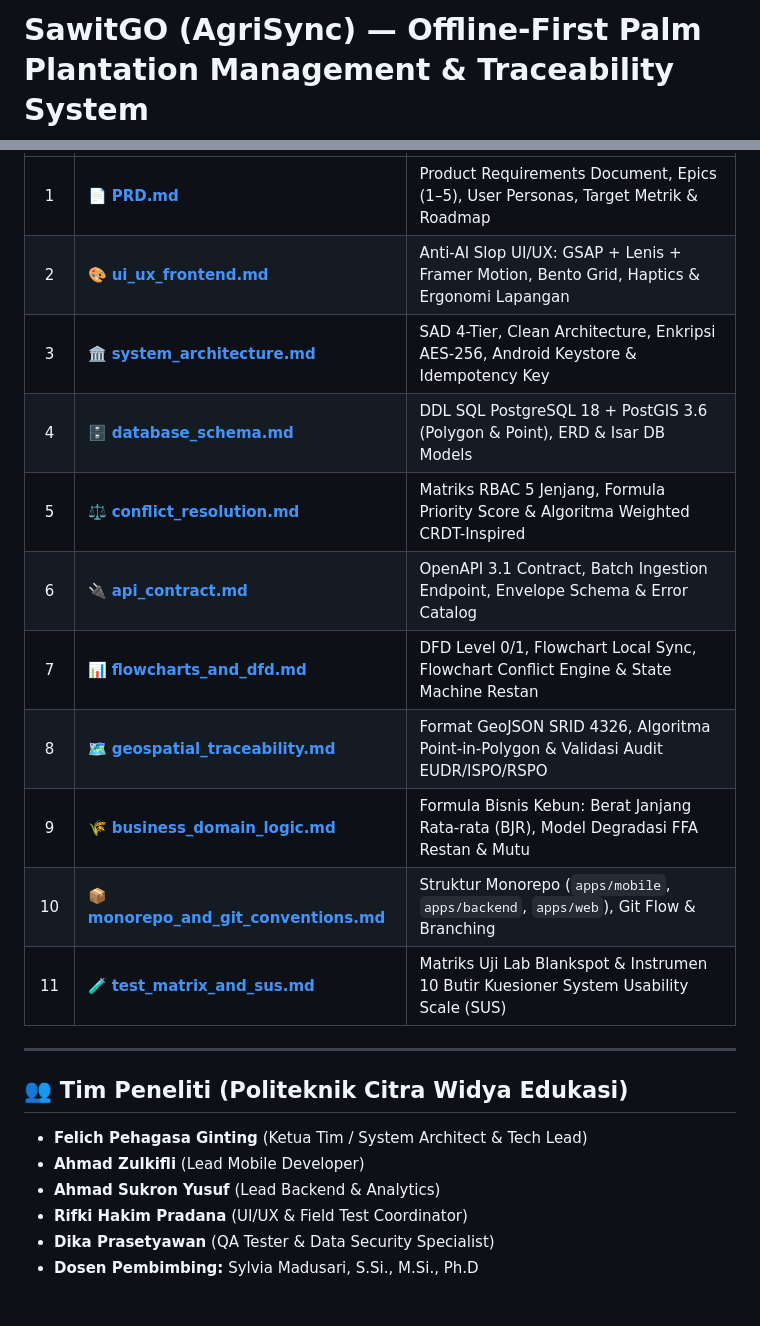
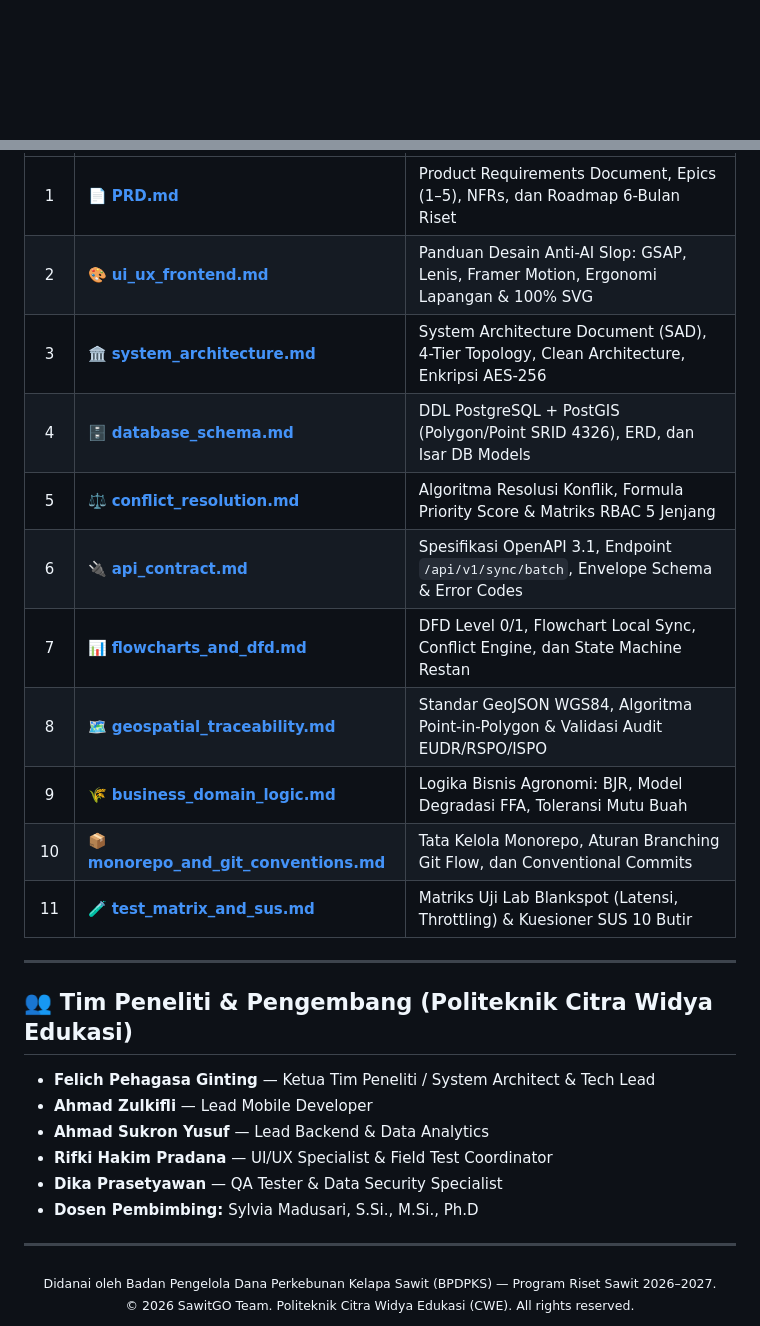
Before and after one commit to felichpehagasaginting-code/SawitGO, a Markdown page: README.md, 2 parts joined by grey strips. Drawn GitHub-style; blank space fills up the shorter version.

```diff
--- a/README.md
+++ b/README.md
@@ -1,2 +1,2 @@
-# SawitGO (AgriSync) — Offline-First Palm Plantation Management & Traceability System
+<div align="center">
 
@@ -85,22 +192,30 @@ npm run dev
 |:---:|---|---|
-| 1 | 📄 **[PRD.md](file:///f:/Projects/SawitGO/docs/PRD.md)** | Product Requirements Document, Epics (1–5), User Personas, Target Metrik & Roadmap |
-| 2 | 🎨 **[ui_ux_frontend.md](file:///f:/Projects/SawitGO/docs/ui_ux_frontend.md)** | Anti-AI Slop UI/UX: GSAP + Lenis + Framer Motion, Bento Grid, Haptics & Ergonomi Lapangan |
-| 3 | 🏛️ **[system_architecture.md](file:///f:/Projects/SawitGO/docs/system_architecture.md)** | SAD 4-Tier, Clean Architecture, Enkripsi AES-256, Android Keystore & Idempotency Key |
-| 4 | 🗄️ **[database_schema.md](file:///f:/Projects/SawitGO/docs/database_schema.md)** | DDL SQL PostgreSQL 18 + PostGIS 3.6 (Polygon & Point), ERD & Isar DB Models |
-| 5 | ⚖️ **[conflict_resolution.md](file:///f:/Projects/SawitGO/docs/conflict_resolution.md)** | Matriks RBAC 5 Jenjang, Formula Priority Score & Algoritma Weighted CRDT-Inspired |
-| 6 | 🔌 **[api_contract.md](file:///f:/Projects/SawitGO/docs/api_contract.md)** | OpenAPI 3.1 Contract, Batch Ingestion Endpoint, Envelope Schema & Error Catalog |
-| 7 | 📊 **[flowcharts_and_dfd.md](file:///f:/Projects/SawitGO/docs/flowcharts_and_dfd.md)** | DFD Level 0/1, Flowchart Local Sync, Flowchart Conflict Engine & State Machine Restan |
-| 8 | 🗺️ **[geospatial_traceability.md](file:///f:/Projects/SawitGO/docs/geospatial_traceability.md)** | Format GeoJSON SRID 4326, Algoritma Point-in-Polygon & Validasi Audit EUDR/ISPO/RSPO |
-| 9 | 🌾 **[business_domain_logic.md](file:///f:/Projects/SawitGO/docs/business_domain_logic.md)** | Formula Bisnis Kebun: Berat Janjang Rata-rata (BJR), Model Degradasi FFA Restan & Mutu |
-| 10 | 📦 **[monorepo_and_git_conventions.md](file:///f:/Projects/SawitGO/docs/monorepo_and_git_conventions.md)** | Struktur Monorepo (`apps/mobile`, `apps/backend`, `apps/web`), Git Flow & Branching |
-| 11 | 🧪 **[test_matrix_and_sus.md](file:///f:/Projects/SawitGO/docs/test_matrix_and_sus.md)** | Matriks Uji Lab Blankspot & Instrumen 10 Butir Kuesioner System Usability Scale (SUS) |
+| 1 | 📄 **[PRD.md](docs/PRD.md)** | Product Requirements Document, Epics (1–5), NFRs, dan Roadmap 6-Bulan Riset |
+| 2 | 🎨 **[ui_ux_frontend.md](docs/ui_ux_frontend.md)** | Panduan Desain Anti-AI Slop: GSAP, Lenis, Framer Motion, Ergonomi Lapangan & 100% SVG |
+| 3 | 🏛️ **[system_architecture.md](docs/system_architecture.md)** | System Architecture Document (SAD), 4-Tier Topology, Clean Architecture, Enkripsi AES-256 |
+| 4 | 🗄️ **[database_schema.md](docs/database_schema.md)** | DDL PostgreSQL + PostGIS (Polygon/Point SRID 4326), ERD, dan Isar DB Models |
+| 5 | ⚖️ **[conflict_resolution.md](docs/conflict_resolution.md)** | Algoritma Resolusi Konflik, Formula Priority Score & Matriks RBAC 5 Jenjang |
+| 6 | 🔌 **[api_contract.md](docs/api_contract.md)** | Spesifikasi OpenAPI 3.1, Endpoint `/api/v1/sync/batch`, Envelope Schema & Error Codes |
+| 7 | 📊 **[flowcharts_and_dfd.md](docs/flowcharts_and_dfd.md)** | DFD Level 0/1, Flowchart Local Sync, Conflict Engine, dan State Machine Restan |
+| 8 | 🗺️ **[geospatial_traceability.md](docs/geospatial_traceability.md)** | Standar GeoJSON WGS84, Algoritma Point-in-Polygon & Validasi Audit EUDR/RSPO/ISPO |
+| 9 | 🌾 **[business_domain_logic.md](docs/business_domain_logic.md)** | Logika Bisnis Agronomi: BJR, Model Degradasi FFA, Toleransi Mutu Buah |
+| 10 | 📦 **[monorepo_and_git_conventions.md](docs/monorepo_and_git_conventions.md)** | Tata Kelola Monorepo, Aturan Branching Git Flow, dan Conventional Commits |
+| 11 | 🧪 **[test_matrix_and_sus.md](docs/test_matrix_and_sus.md)** | Matriks Uji Lab Blankspot (Latensi, Throttling) & Kuesioner SUS 10 Butir |
 
 ---
 
-## 👥 Tim Peneliti (Politeknik Citra Widya Edukasi)
-- **Felich Pehagasa Ginting** (Ketua Tim / System Architect & Tech Lead)
-- **Ahmad Zulkifli** (Lead Mobile Developer)
-- **Ahmad Sukron Yusuf** (Lead Backend & Analytics)
-- **Rifki Hakim Pradana** (UI/UX & Field Test Coordinator)
-- **Dika Prasetyawan** (QA Tester & Data Security Specialist)
-- **Dosen Pembimbing:** Sylvia Madusari, S.Si., M.Si., Ph.D
+## 👥 Tim Peneliti & Pengembang (Politeknik Citra Widya Edukasi)
+
+* **Felich Pehagasa Ginting** — Ketua Tim Peneliti / System Architect & Tech Lead
+* **Ahmad Zulkifli** — Lead Mobile Developer
+* **Ahmad Sukron Yusuf** — Lead Backend & Data Analytics
+* **Rifki Hakim Pradana** — UI/UX Specialist & Field Test Coordinator
+* **Dika Prasetyawan** — QA Tester & Data Security Specialist
+* **Dosen Pembimbing:** Sylvia Madusari, S.Si., M.Si., Ph.D
+
+---
+
+<div align="center">
+  <sub>Didanai oleh Badan Pengelola Dana Perkebunan Kelapa Sawit (BPDPKS) — Program Riset Sawit 2026–2027.</sub><br/>
+  <sub>© 2026 SawitGO Team. Politeknik Citra Widya Edukasi (CWE). All rights reserved.</sub>
+</div>
```
Also changed, not shown: other parts of README.md (+153 -46 lines).
